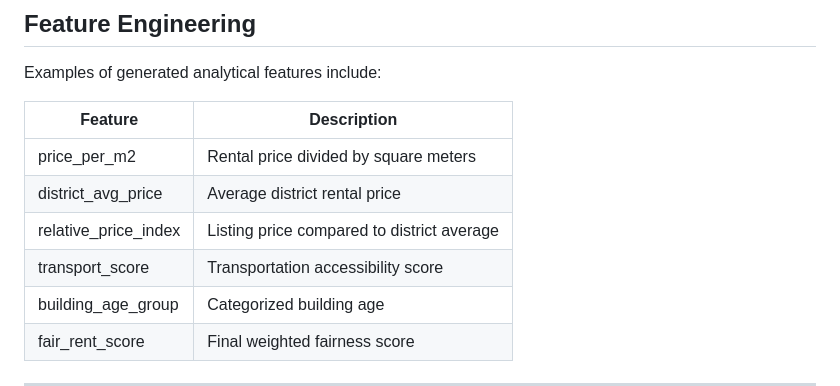
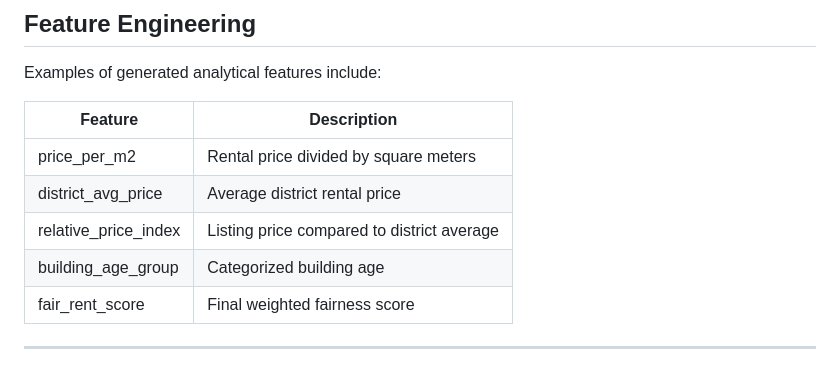
Before and after one commit to suedaunal/rent-price-dss, a Markdown page: README.md, the part around the change. Rendered like a GitHub page; blank space fills up the shorter version.

```diff
--- a/README.md
+++ b/README.md
@@ -97,7 +97,6 @@ Examples of generated analytical features include:
 | price_per_m2 | Rental price divided by square meters |
 | district_avg_price | Average district rental price |
 | relative_price_index | Listing price compared to district average |
-| transport_score | Transportation accessibility score |
 | building_age_group | Categorized building age |
 | fair_rent_score | Final weighted fairness score |
 
```
